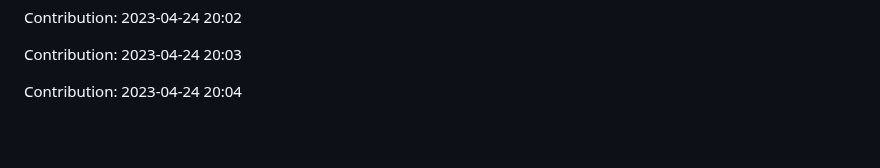
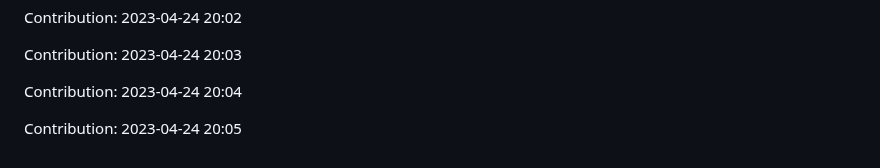
Before and after one commit to enbtram/Fitness-App, a Markdown page: README.md, the part around the change. Rendered like a GitHub page; blank space fills up the shorter version.

Commit message:
"Contribution: 2023-04-24 20:05"

```diff
--- a/README.md
+++ b/README.md
@@ -225,3 +225,5 @@ Contribution: 2023-04-24 20:02
 Contribution: 2023-04-24 20:03
 
 Contribution: 2023-04-24 20:04
+
+Contribution: 2023-04-24 20:05
```
